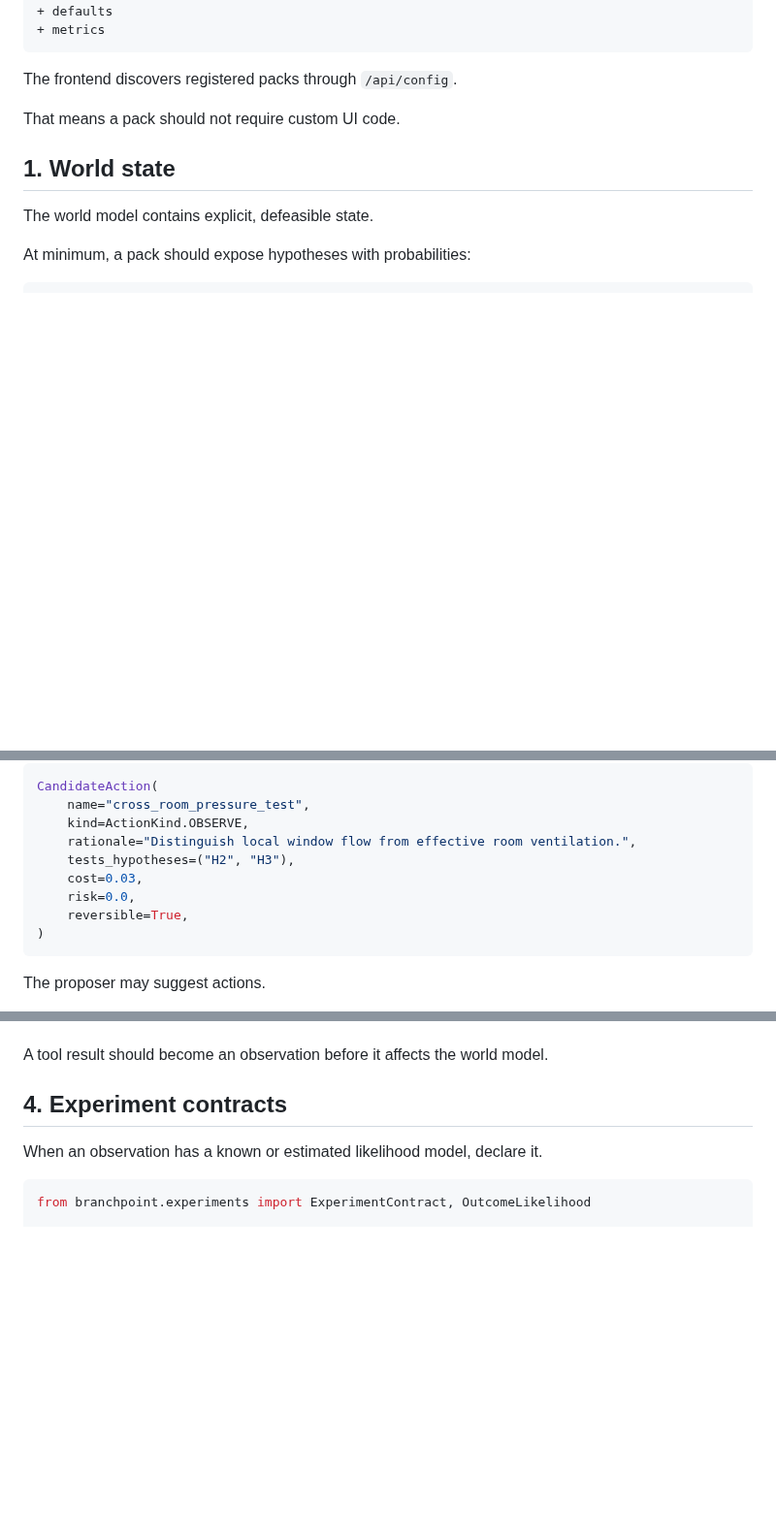
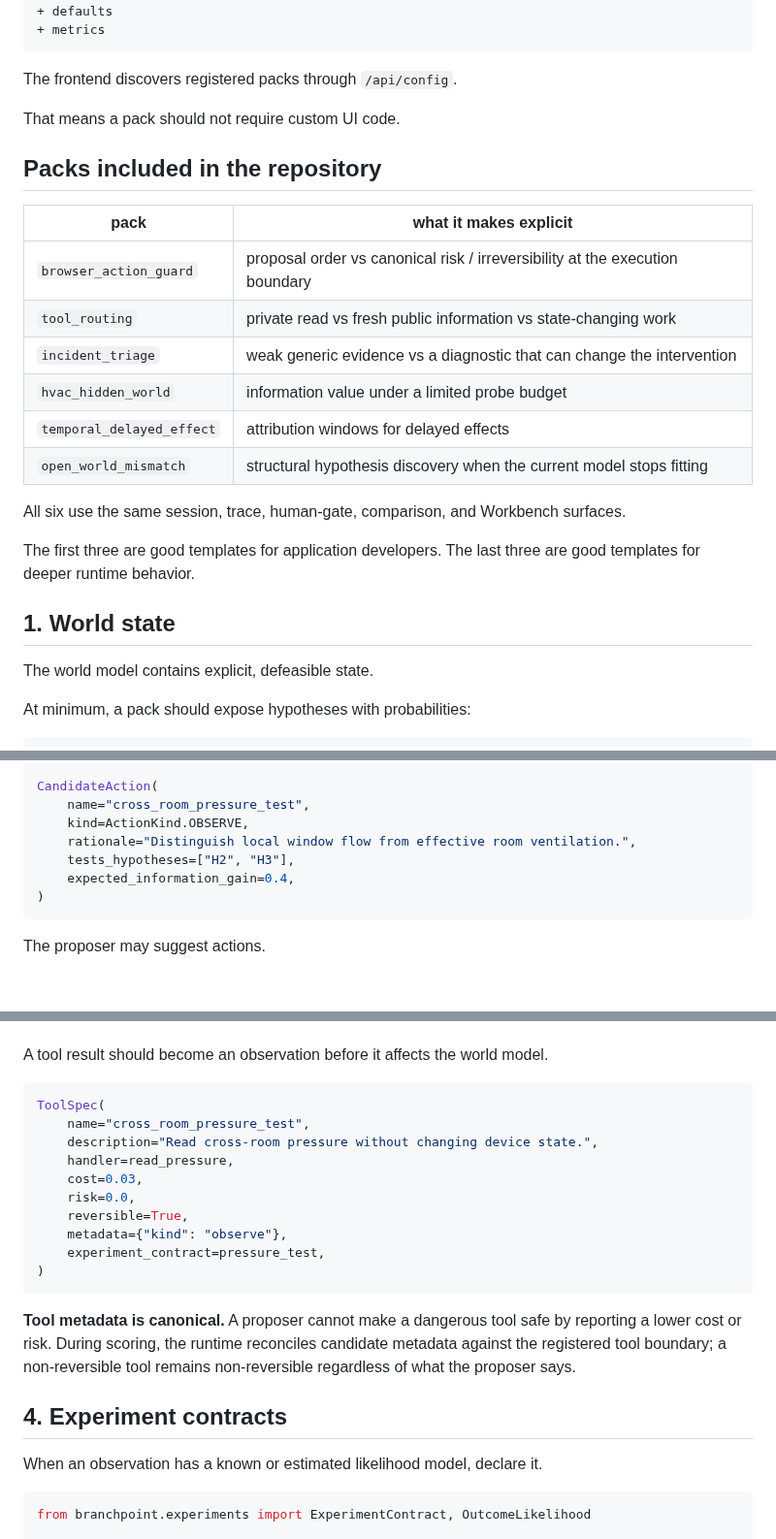
Before and after one commit to hippoley/CausalRAG, a Markdown page: docs/capability-packs.md, 3 parts joined by grey strips. Shown at 97% size. Rendered like a GitHub page; blank space fills up the shorter version.

Commit message:
docs: make capability packs copy-safe and grounded in canonical tools

````diff
--- a/docs/capability-packs.md
+++ b/docs/capability-packs.md
@@ -28,6 +28,21 @@ world state
 The frontend discovers registered packs through `/api/config`.
 
 That means a pack should not require custom UI code.
+
+## Packs included in the repository
+
+| pack | what it makes explicit |
+| --- | --- |
+| `browser_action_guard` | proposal order vs canonical risk / irreversibility at the execution boundary |
+| `tool_routing` | private read vs fresh public information vs state-changing work |
+| `incident_triage` | weak generic evidence vs a diagnostic that can change the intervention |
+| `hvac_hidden_world` | information value under a limited probe budget |
+| `temporal_delayed_effect` | attribution windows for delayed effects |
+| `open_world_mismatch` | structural hypothesis discovery when the current model stops fitting |
+
+All six use the same session, trace, human-gate, comparison, and Workbench surfaces.
+
+The first three are good templates for application developers. The last three are good templates for deeper runtime behavior.
 
 ## 1. World state
 
@@ -81,10 +96,8 @@ CandidateAction(
     name="cross_room_pressure_test",
     kind=ActionKind.OBSERVE,
     rationale="Distinguish local window flow from effective room ventilation.",
-    tests_hypotheses=("H2", "H3"),
-    cost=0.03,
-    risk=0.0,
-    reversible=True,
+    tests_hypotheses=["H2", "H3"],
+    expected_information_gain=0.4,
 )
 ```
 
@@ -106,6 +119,21 @@ Prefer tools that declare:
 - the action kind they support.
 
 A tool result should become an observation before it affects the world model.
+
+```python
+ToolSpec(
+    name="cross_room_pressure_test",
+    description="Read cross-room pressure without changing device state.",
+    handler=read_pressure,
+    cost=0.03,
+    risk=0.0,
+    reversible=True,
+    metadata={"kind": "observe"},
+    experiment_contract=pressure_test,
+)
+```
+
+**Tool metadata is canonical.** A proposer cannot make a dangerous tool safe by reporting a lower cost or risk. During scoring, the runtime reconciles candidate metadata against the registered tool boundary; a non-reversible tool remains non-reversible regardless of what the proposer says.
 
 ## 4. Experiment contracts
 
````
